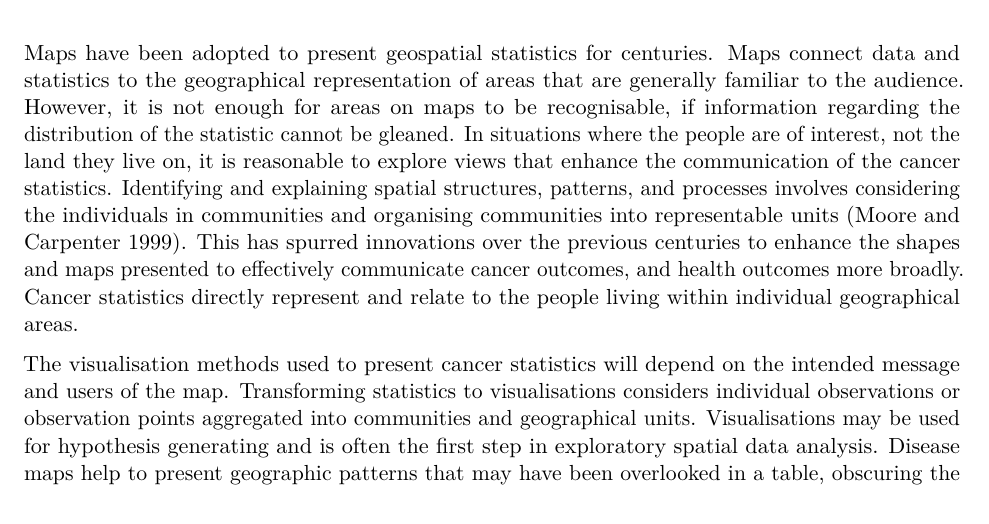
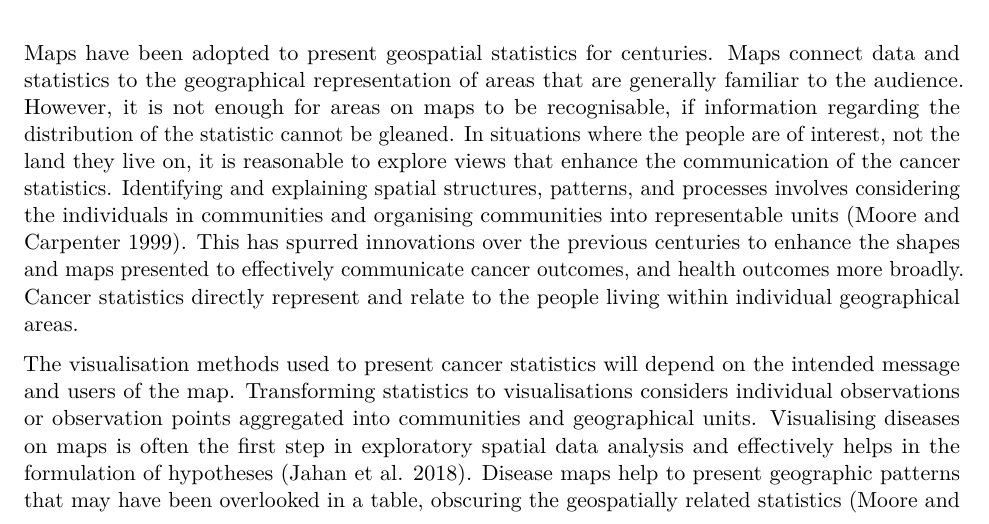
Before and after one commit to srkobakian/review, an R Markdown document (review_article.Rmd): part of page 1 of 14, cut so that both start at the same text. The pictures show the output file review_article.pdf that the author committed with the source.

Commit message:
added a reference

```diff
--- a/review_article.Rmd
+++ b/review_article.Rmd
@@ -52,10 +52,9 @@ Identifying and explaining spatial structures, patterns, and processes involves
 This has spurred innovations over the previous centuries to enhance the shapes and maps presented to effectively communicate cancer outcomes, and health outcomes more broadly.
 Cancer statistics directly represent and relate to the people living within individual geographical areas.
 
-
 The visualisation methods used to present cancer statistics will depend on the intended message and users of the map.
 Transforming statistics to visualisations considers individual observations or observation points aggregated into communities and geographical units.
-Visualisations may be used for hypothesis generating and is often the first step in exploratory spatial data analysis.
+Visualising diseases on maps is often the first step in exploratory spatial data analysis and effectively helps in the formulation of hypotheses [@MTMSIH].
 Disease maps help to present geographic patterns that may have been overlooked in a table, obscuring the geospatially related statistics [@SAMGIS].
 By providing a visual representation of cancer outcomes, geographic patterns of disease are able to be identified and effectively addressed.
 
```
Also changed, not shown: reviewbib.bib (+0 -6 lines), review_article.pdf.
